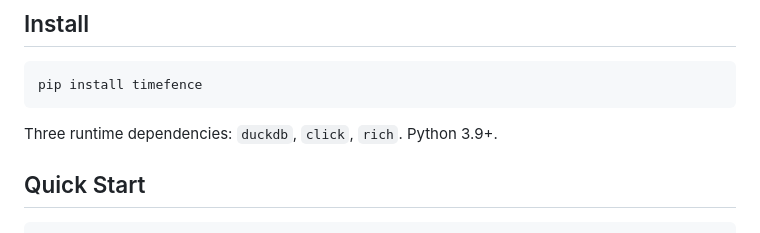
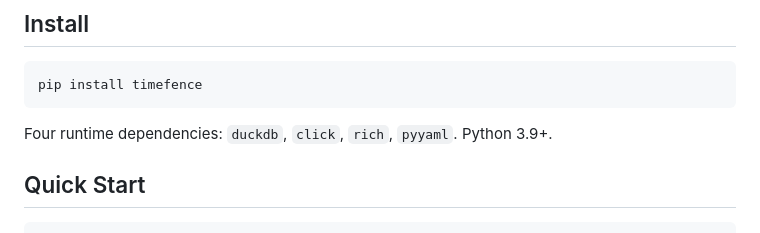
Before and after one commit to gauthierpiarrette/timefence, a Markdown page: README.md, the part around the change. Rendered like a GitHub page.

Commit message:
Update dependency count in README

````diff
--- a/README.md
+++ b/README.md
@@ -18,7 +18,7 @@ From `pip install` to "I found leakage in my pipeline" in under 3 minutes.
 pip install timefence
 ```
 
-Three runtime dependencies: `duckdb`, `click`, `rich`. Python 3.9+.
+Four runtime dependencies: `duckdb`, `click`, `rich`, `pyyaml`. Python 3.9+.
 
 ## Quick Start
 
````
